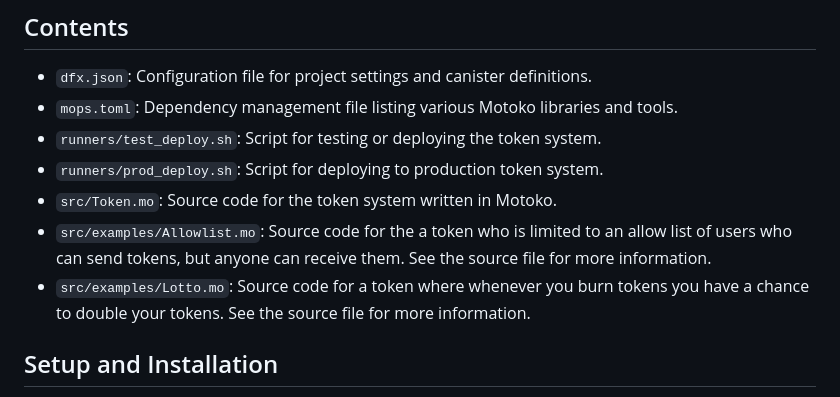
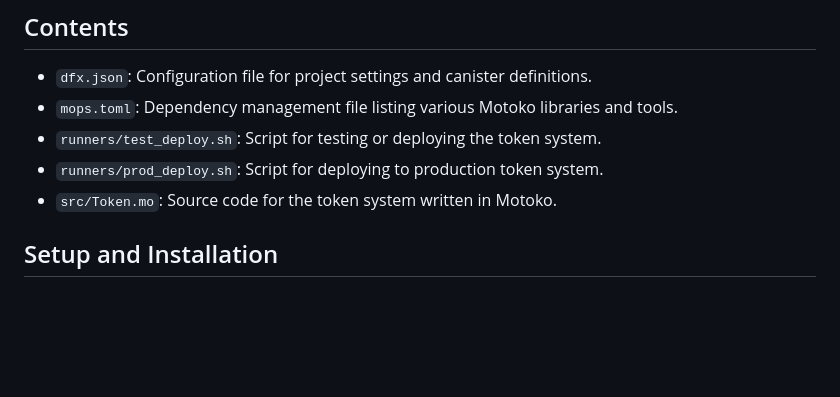
Before and after one commit to saulemprendedor/ICRC_fungible, a Markdown page: readme.md, the part around the change. GitHub-like rendering; blank space fills up the shorter version.

Commit message:
docs: drop the references to the removed examples
Co-Authored-By: Claude Opus 5.5 <noreply@anthropic.com>

```diff
--- a/readme.md
+++ b/readme.md
@@ -9,8 +9,6 @@ This project is focused on the development and implementation of a fungible toke
 - `runners/test_deploy.sh`: Script for testing or deploying the token system.
 - `runners/prod_deploy.sh`: Script for deploying to production token system.
 - `src/Token.mo`: Source code for the token system written in Motoko.
-- `src/examples/Allowlist.mo`: Source code for the a token who is limited to an allow list of users who can send tokens, but anyone can receive them. See the source file for more information.
-- `src/examples/Lotto.mo`: Source code for a token where whenever you burn tokens you have a chance to double your tokens. See the source file for more information.
 
 ## Setup and Installation
 1. **Environment Setup**: Ensure you have an environment that supports Motoko programming. This typically involves setting up the [DFINITY Internet Computer SDK](https://internetcomputer.org/docs/current/references/cli-reference/dfx-parent) and [mops tool chain](https://docs.mops.one/quick-start).
```
Also changed, not shown: CHANGELOG.md (+7 -32 lines).
